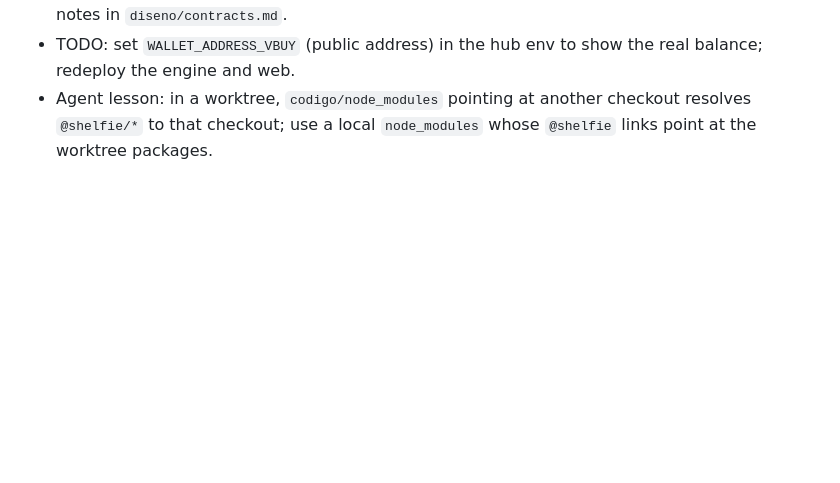
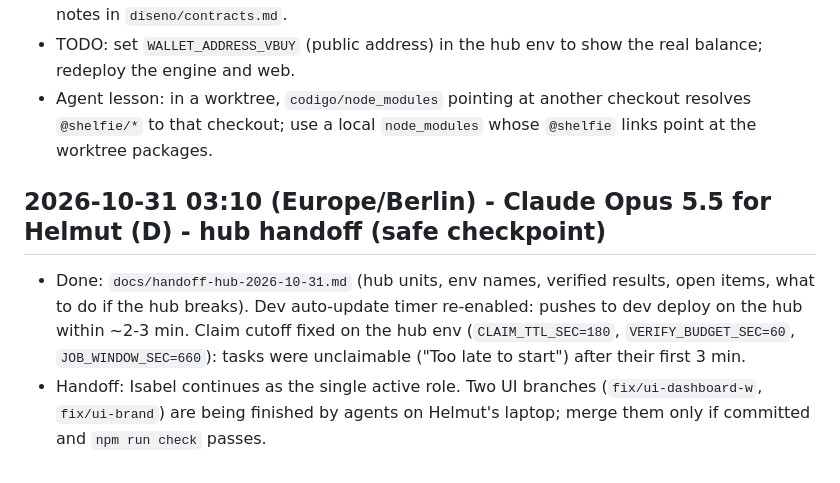
Before and after one commit to helmutkurk/shelfie, a Markdown page: docs/ai-log.md, the part around the change. Rendered like a GitHub page; blank space fills up the shorter version.

Commit message:
docs: hub handoff checkpoint for Isabel, dev auto-deploy back on (D-17)
Co-Authored-By: Claude Opus 5.5 <noreply@anthropic.com>

```diff
--- a/docs/ai-log.md
+++ b/docs/ai-log.md
@@ -323,3 +323,7 @@ Rules: do not edit old entries (correct with a new entry); no secrets or mnemoni
 - Done on branch `fix/real-orders-ui`: `/api/config.orders.enabled` is true for real mode (brand account + Sokosumi token/coworker/organization + `FAKE_PAYMENTS=0` + `VERIFY_CLIENT=real`), `realReady` true exactly then; fake guard in `Orders.create` unchanged. RequestForm shows "Fake orders" only when fake and explains why orders are unavailable. Health: W-VBUY balance via read-only Blockfrost preprod lookup of `WALLET_ADDRESS_VBUY` (5 s timeout, 60 s cache, `apps/engine/src/balance.ts`); unknown balance sets `wallets.vbuy.unknown` and the banner ignores it. `/b` empty "+" is a 104 px round button with a 40 px CSS plus. Contract notes in `diseno/contracts.md`.
 - TODO: set `WALLET_ADDRESS_VBUY` (public address) in the hub env to show the real balance; redeploy the engine and web.
 - Agent lesson: in a worktree, `codigo/node_modules` pointing at another checkout resolves `@shelfie/*` to that checkout; use a local `node_modules` whose `@shelfie` links point at the worktree packages.
+
+## 2026-10-31 03:10 (Europe/Berlin) - Claude Opus 5.5 for Helmut (D) - hub handoff (safe checkpoint)
+- Done: `docs/handoff-hub-2026-10-31.md` (hub units, env names, verified results, open items, what to do if the hub breaks). Dev auto-update timer re-enabled: pushes to dev deploy on the hub within ~2-3 min. Claim cutoff fixed on the hub env (`CLAIM_TTL_SEC=180`, `VERIFY_BUDGET_SEC=60`, `JOB_WINDOW_SEC=660`): tasks were unclaimable ("Too late to start") after their first 3 min.
+- Handoff: Isabel continues as the single active role. Two UI branches (`fix/ui-dashboard-w`, `fix/ui-brand`) are being finished by agents on Helmut's laptop; merge them only if committed and `npm run check` passes.
```
Also changed, not shown: docs/handoff-hub-2026-10-31.md (added, +50 -0 lines).
